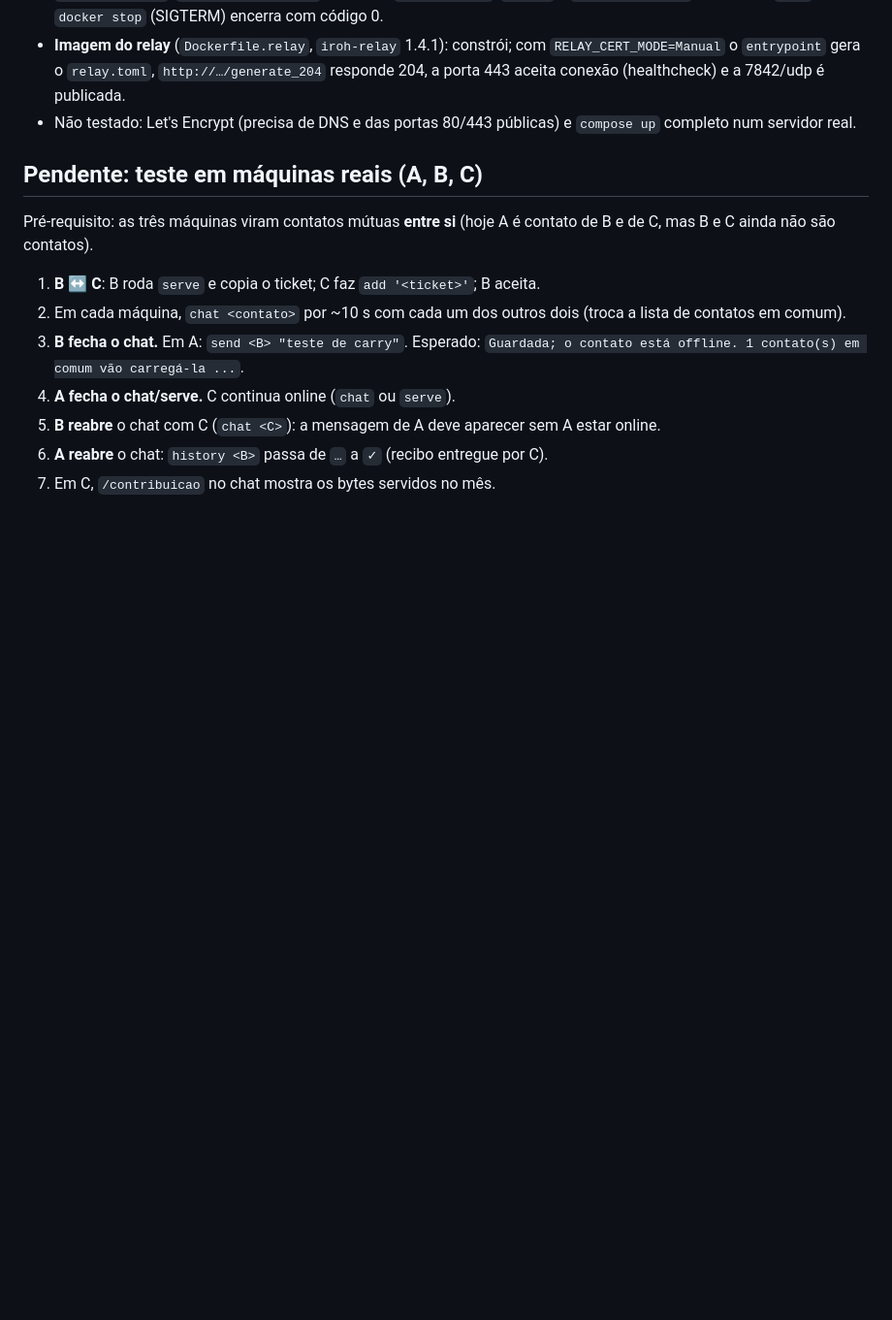
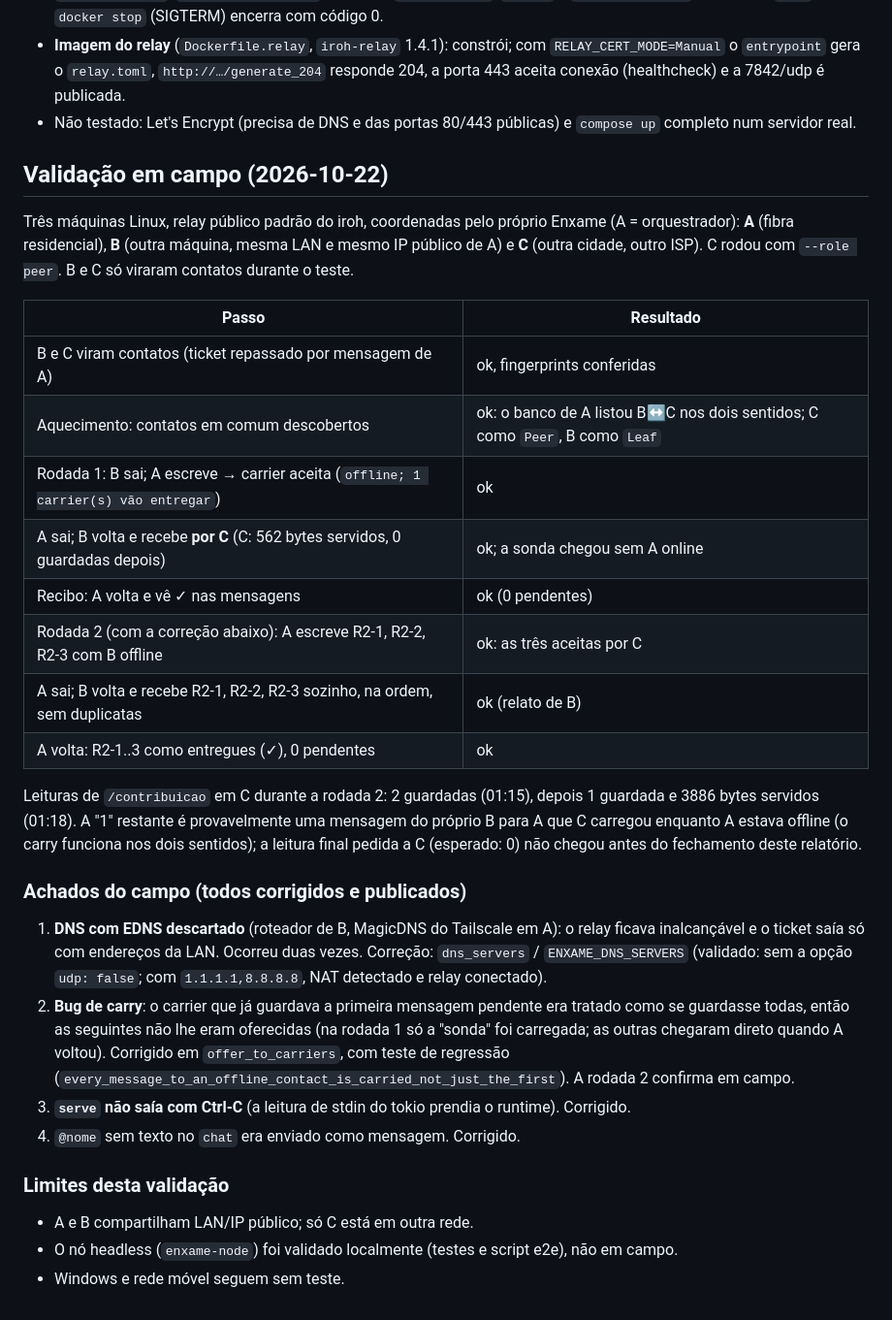
Before and after one commit to AndreDev21/enxame, a Markdown page: docs/reports/fase3-carry.md, the part around the change. Shown at 97% size. Drawn GitHub-style; blank space fills up the shorter version.

Commit message:
docs: validação em campo da fase 3 (A, B, C) e achados
Co-Authored-By: Claude Sonnet 5.5 <noreply@anthropic.com>
Claude-Session: https://claude.ai/code/session_01S6sAbVFFEVncC5mULd8eeo

```diff
--- a/docs/reports/fase3-carry.md
+++ b/docs/reports/fase3-carry.md
@@ -46,17 +46,44 @@ Verificado localmente com Docker 29:
 - Não testado: Let's Encrypt (precisa de DNS e das portas 80/443 públicas) e `compose up` completo
   num servidor real.
 
-## Pendente: teste em máquinas reais (A, B, C)
+## Validação em campo (2026-10-22)
 
-Pré-requisito: as três máquinas viram contatos mútuas **entre si** (hoje A é contato de B e de C,
-mas B e C ainda não são contatos).
+Três máquinas Linux, relay público padrão do iroh, coordenadas pelo próprio Enxame (A = orquestrador):
+**A** (fibra residencial), **B** (outra máquina, mesma LAN e mesmo IP público de A) e **C** (outra
+cidade, outro ISP). C rodou com `--role peer`. B e C só viraram contatos durante o teste.
 
-1. **B ↔ C**: B roda `serve` e copia o ticket; C faz `add '<ticket>'`; B aceita.
-2. Em cada máquina, `chat <contato>` por ~10 s com cada um dos outros dois (troca a lista de
-   contatos em comum).
-3. **B fecha o chat.** Em A: `send <B> "teste de carry"`. Esperado:
-   `Guardada; o contato está offline. 1 contato(s) em comum vão carregá-la ...`.
-4. **A fecha o chat/serve.** C continua online (`chat` ou `serve`).
-5. **B reabre** o chat com C (`chat <C>`): a mensagem de A deve aparecer sem A estar online.
-6. **A reabre** o chat: `history <B>` passa de `…` a `✓` (recibo entregue por C).
-7. Em C, `/contribuicao` no chat mostra os bytes servidos no mês.
+| Passo | Resultado |
+|---|---|
+| B e C viram contatos (ticket repassado por mensagem de A) | ok, fingerprints conferidas |
+| Aquecimento: contatos em comum descobertos | ok: o banco de A listou B↔C nos dois sentidos; C como `Peer`, B como `Leaf` |
+| Rodada 1: B sai; A escreve → carrier aceita (`offline; 1 carrier(s) vão entregar`) | ok |
+| A sai; B volta e recebe **por C** (C: 562 bytes servidos, 0 guardadas depois) | ok; a sonda chegou sem A online |
+| Recibo: A volta e vê ✓ nas mensagens | ok (0 pendentes) |
+| Rodada 2 (com a correção abaixo): A escreve R2-1, R2-2, R2-3 com B offline | ok: as três aceitas por C |
+| A sai; B volta e recebe R2-1, R2-2, R2-3 sozinho, na ordem, sem duplicatas | ok (relato de B) |
+| A volta: R2-1..3 como entregues (✓), 0 pendentes | ok |
+
+Leituras de `/contribuicao` em C durante a rodada 2: 2 guardadas (01:15), depois 1 guardada e
+3886 bytes servidos (01:18). A "1" restante é provavelmente uma mensagem do próprio B para A que C
+carregou enquanto A estava offline (o carry funciona nos dois sentidos); a leitura final pedida a
+C (esperado: 0) não chegou antes do fechamento deste relatório.
+
+### Achados do campo (todos corrigidos e publicados)
+
+1. **DNS com EDNS descartado** (roteador de B, MagicDNS do Tailscale em A): o relay ficava
+   inalcançável e o ticket saía só com endereços da LAN. Ocorreu duas vezes. Correção:
+   `dns_servers` / `ENXAME_DNS_SERVERS` (validado: sem a opção `udp: false`; com
+   `1.1.1.1,8.8.8.8`, NAT detectado e relay conectado).
+2. **Bug de carry**: o carrier que já guardava a primeira mensagem pendente era tratado como se
+   guardasse todas, então as seguintes não lhe eram oferecidas (na rodada 1 só a "sonda" foi
+   carregada; as outras chegaram direto quando A voltou). Corrigido em `offer_to_carriers`, com
+   teste de regressão (`every_message_to_an_offline_contact_is_carried_not_just_the_first`). A
+   rodada 2 confirma em campo.
+3. **`serve` não saía com Ctrl-C** (a leitura de stdin do tokio prendia o runtime). Corrigido.
+4. `@nome` sem texto no `chat` era enviado como mensagem. Corrigido.
+
+### Limites desta validação
+
+- A e B compartilham LAN/IP público; só C está em outra rede.
+- O nó headless (`enxame-node`) foi validado localmente (testes e script e2e), não em campo.
+- Windows e rede móvel seguem sem teste.
```
Also changed, not shown: CLAUDE.md (+2 -2 lines).
